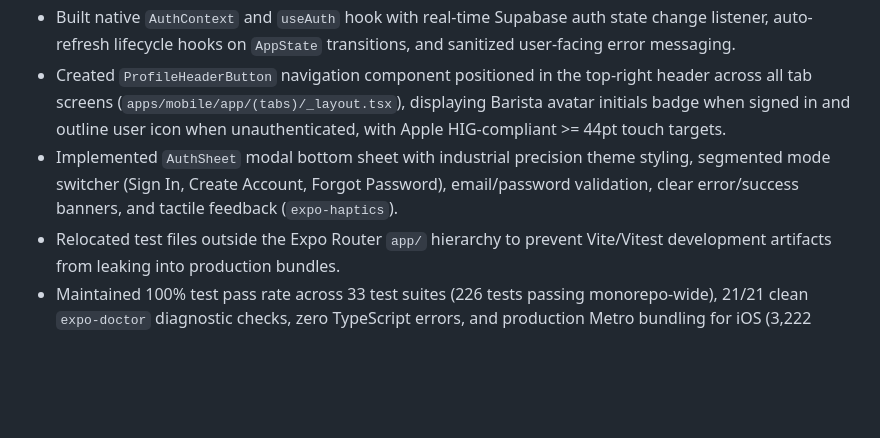
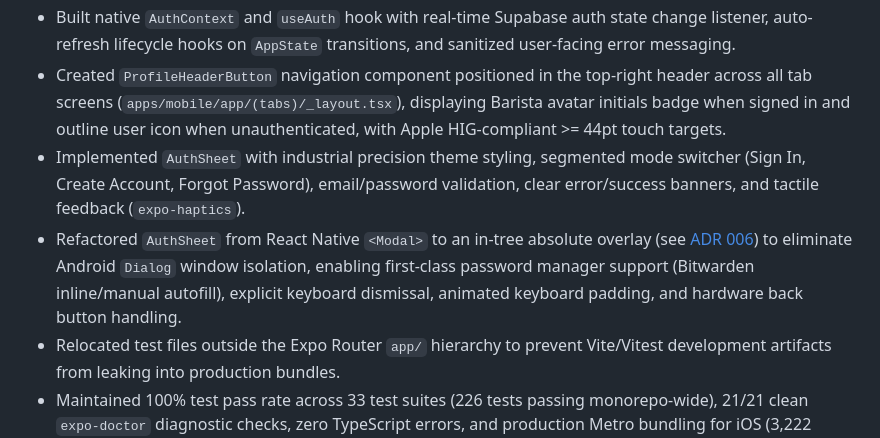
Before and after one commit to Chewieez/brewlog, a Markdown page: docs/ROADMAP.md, the part around the change. Rendered like a GitHub page; blank space fills up the shorter version.

Commit message:
docs: add ADR 006 and devlog documenting Android autofill and in-tree sheet overlay architecture

```diff
--- a/docs/ROADMAP.md
+++ b/docs/ROADMAP.md
@@ -50,7 +50,8 @@ This document tracks upcoming milestones, architectural refactors, and technical
 - Configured iOS App Store export compliance in `apps/mobile/app.json` (`ios.config.usesNonExemptEncryption: false`), exempting the app under US EAR ECCN 5D992.c for standard auth/storage data protection.
 - Built native `AuthContext` and `useAuth` hook with real-time Supabase auth state change listener, auto-refresh lifecycle hooks on `AppState` transitions, and sanitized user-facing error messaging.
 - Created `ProfileHeaderButton` navigation component positioned in the top-right header across all tab screens (`apps/mobile/app/(tabs)/_layout.tsx`), displaying Barista avatar initials badge when signed in and outline user icon when unauthenticated, with Apple HIG-compliant >= 44pt touch targets.
-- Implemented `AuthSheet` modal bottom sheet with industrial precision theme styling, segmented mode switcher (Sign In, Create Account, Forgot Password), email/password validation, clear error/success banners, and tactile feedback (`expo-haptics`).
+- Implemented `AuthSheet` with industrial precision theme styling, segmented mode switcher (Sign In, Create Account, Forgot Password), email/password validation, clear error/success banners, and tactile feedback (`expo-haptics`).
+- Refactored `AuthSheet` from React Native `<Modal>` to an in-tree absolute overlay (see [ADR 006](file:///Users/greglawrence/Projects/brewlog/docs/adr/006-android-autofill-and-in-tree-modal-overlays.md)) to eliminate Android `Dialog` window isolation, enabling first-class password manager support (Bitwarden inline/manual autofill), explicit keyboard dismissal, animated keyboard padding, and hardware back button handling.
 - Relocated test files outside the Expo Router `app/` hierarchy to prevent Vite/Vitest development artifacts from leaking into production bundles.
 - Maintained 100% test pass rate across 33 test suites (226 tests passing monorepo-wide), 21/21 clean `expo-doctor` diagnostic checks, zero TypeScript errors, and production Metro bundling for iOS (3,222 modules, 5.3MB) and Android (3,356 modules, 5.7MB).
 
```
Also changed, not shown: docs/adr/006-android-autofill-and-in-tree-modal-overlays.md (added, +74 -0 lines), docs/devlogs/2026-09-23-mobile-auth-sheet-android-autofill.md (added, +146 -0 lines).
